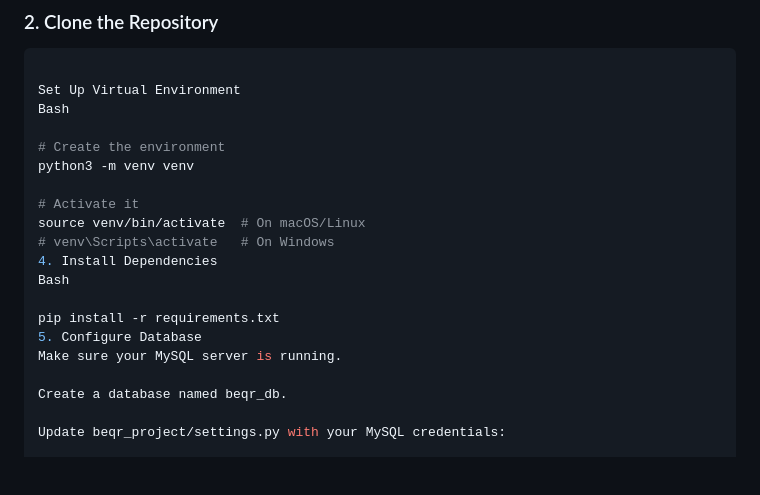
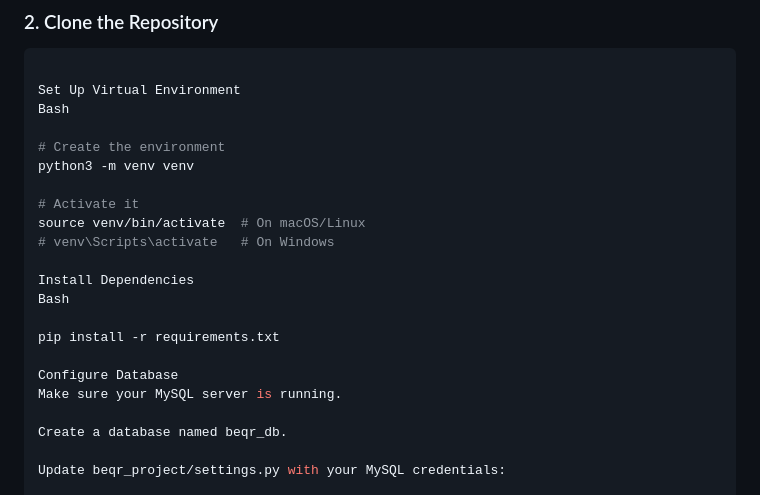
Before and after one commit to sagarmaru17/Attendance-System, a Markdown page: BeQr-Attendance System/README.md, the part around the change printed below. GitHub-like rendering; blank space fills up the shorter version.

```diff
--- a/BeQr-Attendance System/README.md
+++ b/BeQr-Attendance System/README.md
@@ -80,11 +91,13 @@ python3 -m venv venv
 # Activate it
 source venv/bin/activate  # On macOS/Linux
 # venv\Scripts\activate   # On Windows
-4. Install Dependencies
+
+Install Dependencies
 Bash
 
 pip install -r requirements.txt
-5. Configure Database
+
+Configure Database
 Make sure your MySQL server is running.
 
 Create a database named beqr_db.
```
Also changed, not shown: other parts of BeQr-Attendance System/README.md (+27 -12 lines).
